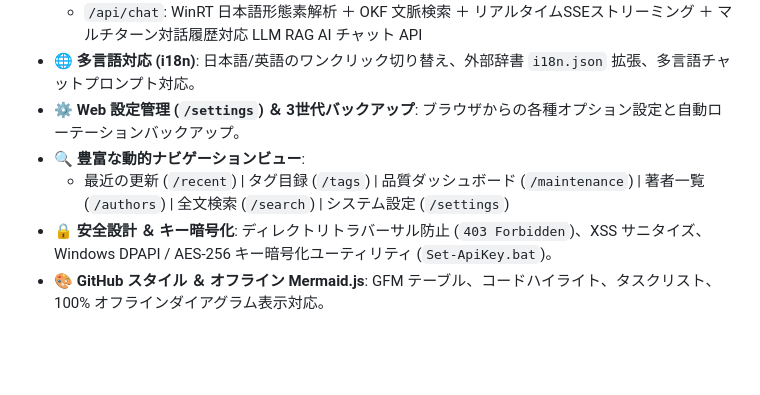
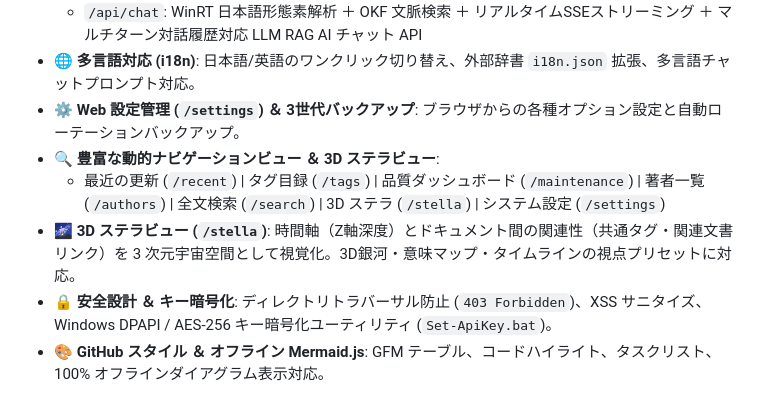
Before and after one commit to chottokun/SimpleWiki, a Markdown page: markdown_sample/index.md, the part around the change. GitHub-like rendering; blank space fills up the shorter version.

```diff
--- a/markdown_sample/index.md
+++ b/markdown_sample/index.md
@@ -33,8 +33,9 @@ Google が提唱する **OKF (Open Knowledge Format) v0.2** の思想に基づ
   - `/api/chat`: WinRT 日本語形態素解析 ＋ OKF 文脈検索 ＋ リアルタイムSSEストリーミング ＋ マルチターン対話履歴対応 LLM RAG AI チャット API
 - 🌐 **多言語対応 (i18n)**: 日本語/英語のワンクリック切り替え、外部辞書 `i18n.json` 拡張、多言語チャットプロンプト対応。
 - ⚙️ **Web 設定管理 (`/settings`) ＆ 3世代バックアップ**: ブラウザからの各種オプション設定と自動ローテーションバックアップ。
-- 🔍 **豊富な動的ナビゲーションビュー**:
-  - 最近の更新 (`/recent`) | タグ目録 (`/tags`) | 品質ダッシュボード (`/maintenance`) | 著者一覧 (`/authors`) | 全文検索 (`/search`) | システム設定 (`/settings`)
+- 🔍 **豊富な動的ナビゲーションビュー ＆ 3D ステラビュー**:
+  - 最近の更新 (`/recent`) | タグ目録 (`/tags`) | 品質ダッシュボード (`/maintenance`) | 著者一覧 (`/authors`) | 全文検索 (`/search`) | 3D ステラ (`/stella`) | システム設定 (`/settings`)
+- 🌌 **3D ステラビュー (`/stella`)**: 時間軸（Z軸深度）とドキュメント間の関連性（共通タグ・関連文書リンク）を 3 次元宇宙空間として視覚化。3D銀河・意味マップ・タイムラインの視点プリセットに対応。
 - 🔒 **安全設計 ＆ キー暗号化**: ディレクトリトラバーサル防止 (`403 Forbidden`)、XSS サニタイズ、Windows DPAPI / AES-256 キー暗号化ユーティリティ (`Set-ApiKey.bat`)。
 - 🎨 **GitHub スタイル ＆ オフライン Mermaid.js**: GFM テーブル、コードハイライト、タスクリスト、100% オフラインダイアグラム表示対応。
 
```
Also changed, not shown: README.md (+25 -7 lines), markdown_sample/docs/詳細仕様.md (+2 -0 lines), images/wiki_screen_shots.png, markdown_sample/images/ui-header.png, 2 other files.
